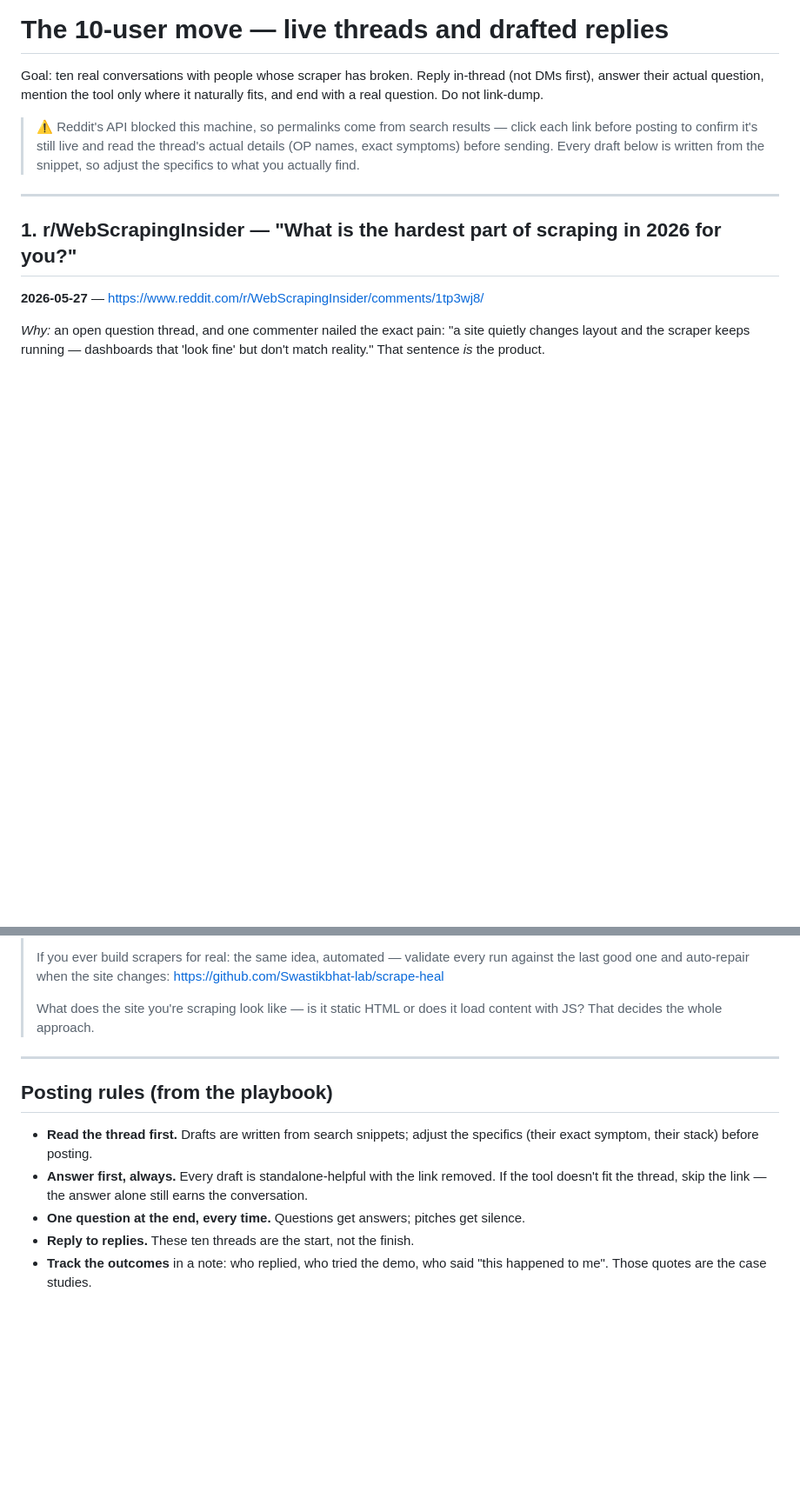
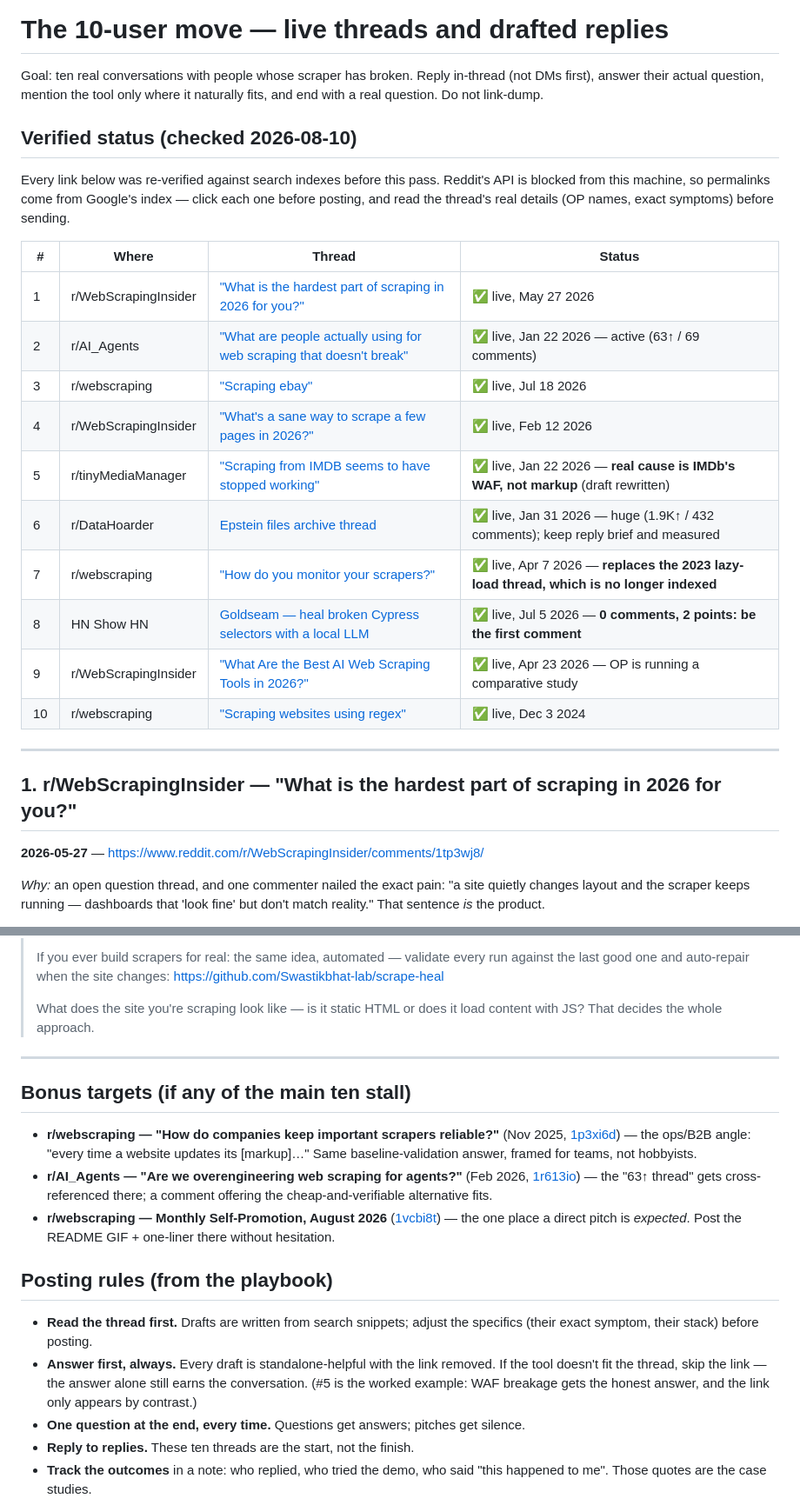
Before and after one commit to Swastikbhat-lab/scrape-heal, a Markdown page: marketing/ten-user-move.md, 2 parts joined by grey strips. Shown at 87% size. GitHub-like rendering; blank space fills up the shorter version.

```diff
--- a/marketing/ten-user-move.md
+++ b/marketing/ten-user-move.md
@@ -4,10 +4,25 @@ Goal: ten real conversations with people whose scraper has broken. Reply in-thre
 (not DMs first), answer their actual question, mention the tool only where it
 naturally fits, and end with a real question. Do not link-dump.
 
-> ⚠️ Reddit's API blocked this machine, so permalinks come from search results —
-> click each link before posting to confirm it's still live and read the thread's
-> actual details (OP names, exact symptoms) before sending. Every draft below is
-> written from the snippet, so adjust the specifics to what you actually find.
+## Verified status (checked 2026-08-10)
+
+Every link below was re-verified against search indexes before this pass. Reddit's
+API is blocked from this machine, so permalinks come from Google's index — click
+each one before posting, and read the thread's real details (OP names, exact
+symptoms) before sending.
+
+| # | Where | Thread | Status |
+|---|-------|--------|--------|
+| 1 | r/WebScrapingInsider | ["What is the hardest part of scraping in 2026 for you?"](https://www.reddit.com/r/WebScrapingInsider/comments/1tp3wj8/) | ✅ live, May 27 2026 |
+| 2 | r/AI_Agents | ["What are people actually using for web scraping that doesn't break"](https://www.reddit.com/r/AI_Agents/comments/1qjkotq/) | ✅ live, Jan 22 2026 — active (63↑ / 69 comments) |
+| 3 | r/webscraping | ["Scraping ebay"](https://www.reddit.com/r/webscraping/comments/1uzf54q/) | ✅ live, Jul 18 2026 |
+| 4 | r/WebScrapingInsider | ["What's a sane way to scrape a few pages in 2026?"](https://www.reddit.com/r/WebScrapingInsider/comments/1r2ly2s/) | ✅ live, Feb 12 2026 |
+| 5 | r/tinyMediaManager | ["Scraping from IMDB seems to have stopped working"](https://www.reddit.com/r/tinyMediaManager/comments/1qjqiql/) | ✅ live, Jan 22 2026 — **real cause is IMDb's WAF, not markup** (draft rewritten) |
+| 6 | r/DataHoarder | [Epstein files archive thread](https://www.reddit.com/r/DataHoarder/comments/1qrd9ma/) | ✅ live, Jan 31 2026 — huge (1.9K↑ / 432 comments); keep reply brief and measured |
+| 7 | r/webscraping | ["How do you monitor your scrapers?"](https://www.reddit.com/r/webscraping/comments/1ser5eo/) | ✅ live, Apr 7 2026 — **replaces the 2023 lazy-load thread, which is no longer indexed** |
+| 8 | HN Show HN | [Goldseam — heal broken Cypress selectors with a local LLM](https://news.ycombinator.com/item?id=48796042) | ✅ live, Jul 5 2026 — **0 comments, 2 points: be the first comment** |
+| 9 | r/WebScrapingInsider | ["What Are the Best AI Web Scraping Tools in 2026?"](https://www.reddit.com/r/WebScrapingInsider/comments/1stguri/) | ✅ live, Apr 23 2026 — OP is running a comparative study |
+| 10 | r/webscraping | ["Scraping websites using regex"](https://www.reddit.com/r/webscraping/comments/1h5mgva/) | ✅ live, Dec 3 2024 |
 
 ---
 
@@ -278,13 +291,29 @@ the maintenance lesson.
 
 ---
 
+## Bonus targets (if any of the main ten stall)
+
+- **r/webscraping — "How do companies keep important scrapers reliable?"**
+  (Nov 2025, [1p3xi6d](https://www.reddit.com/r/webscraping/comments/1p3xi6d/)) —
+  the ops/B2B angle: "every time a website updates its [markup]…" Same
+  baseline-validation answer, framed for teams, not hobbyists.
+- **r/AI_Agents — "Are we overengineering web scraping for agents?"**
+  (Feb 2026, [1r613io](https://www.reddit.com/r/AI_Agents/comments/1r613io/)) —
+  the "63↑ thread" gets cross-referenced there; a comment offering the
+  cheap-and-verifiable alternative fits.
+- **r/webscraping — Monthly Self-Promotion, August 2026**
+  ([1vcbi8t](https://www.reddit.com/r/webscraping/comments/1vcbi8t/)) — the one
+  place a direct pitch is *expected*. Post the README GIF + one-liner there
+  without hesitation.
+
 ## Posting rules (from the playbook)
 
 - **Read the thread first.** Drafts are written from search snippets; adjust the
   specifics (their exact symptom, their stack) before posting.
 - **Answer first, always.** Every draft is standalone-helpful with the link
   removed. If the tool doesn't fit the thread, skip the link — the answer alone
-  still earns the conversation.
+  still earns the conversation. (#5 is the worked example: WAF breakage gets the
+  honest answer, and the link only appears by contrast.)
 - **One question at the end, every time.** Questions get answers; pitches get silence.
 - **Reply to replies.** These ten threads are the start, not the finish.
 - **Track the outcomes** in a note: who replied, who tried the demo, who said
```
Also changed, not shown: other parts of marketing/ten-user-move.md (+53 -55 lines).
